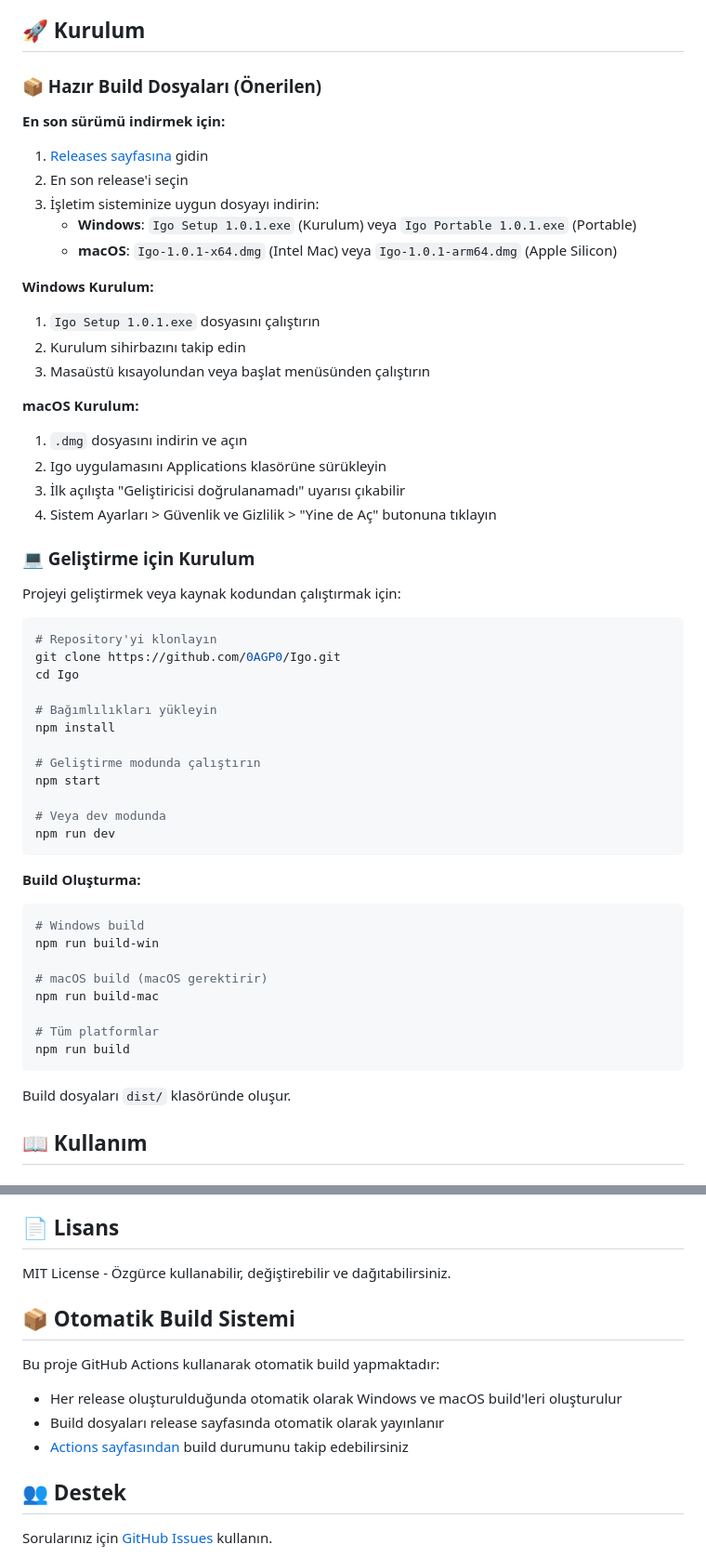
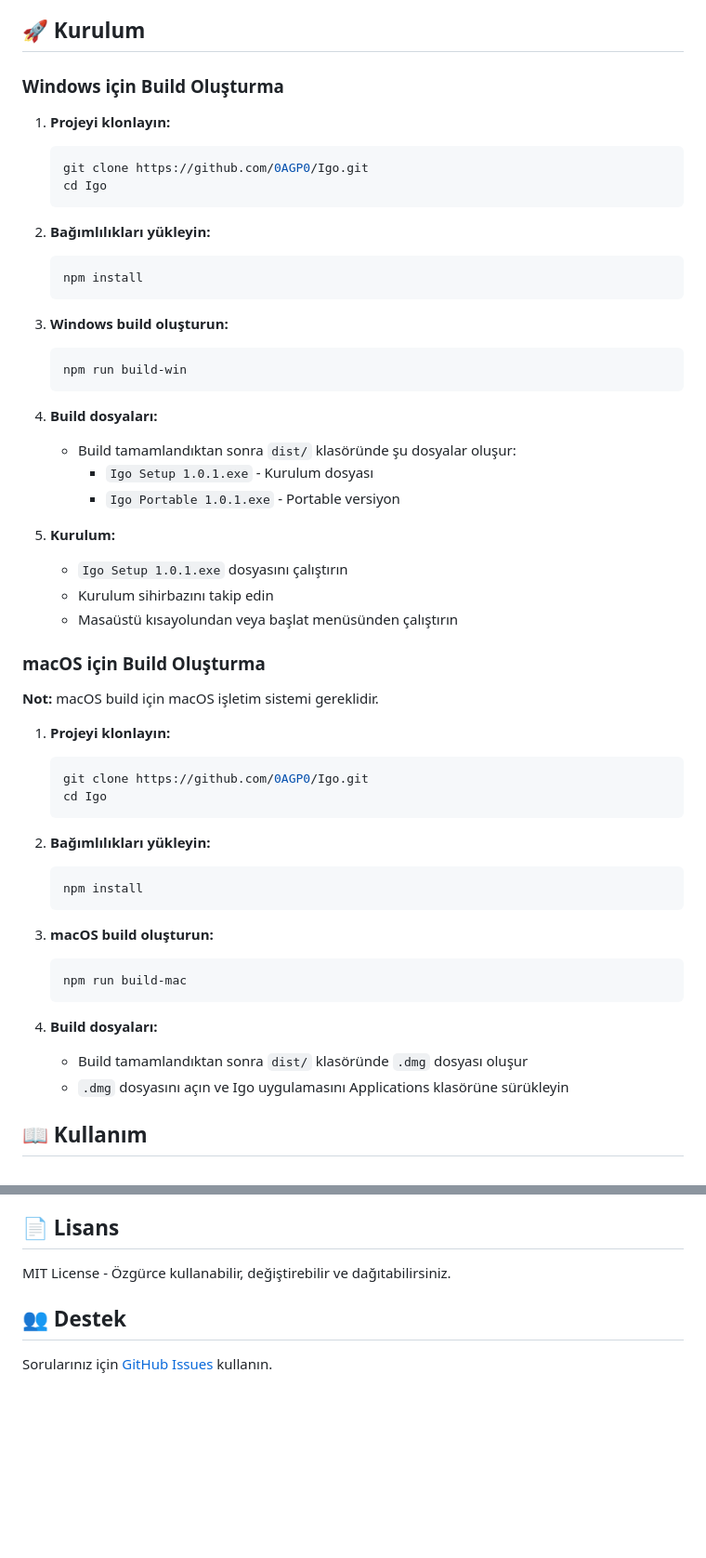
Before and after one commit to 0AGP0/Igo, a Markdown page: README.md, 2 parts joined by grey strips. Shown: that part at 93% size. GitHub-like rendering; blank space fills up the shorter version.

````diff
--- a/README.md
+++ b/README.md
@@ -34,58 +34,57 @@ Modern ve şık masaüstü not widget'ı. Electron ile geliştirilmiş, güçlü
 
 ## 🚀 Kurulum
 
-### 📦 Hazır Build Dosyaları (Önerilen)
+### Windows için Build Oluşturma
 
-**En son sürümü indirmek için:**
-1. [Releases sayfasına](https://github.com/0AGP0/Igo/releases) gidin
-2. En son release'i seçin
-3. İşletim sisteminize uygun dosyayı indirin:
-   - **Windows**: `Igo Setup 1.0.1.exe` (Kurulum) veya `Igo Portable 1.0.1.exe` (Portable)
-   - **macOS**: `Igo-1.0.1-x64.dmg` (Intel Mac) veya `Igo-1.0.1-arm64.dmg` (Apple Silicon)
+1. **Projeyi klonlayın:**
+   ```bash
+   git clone https://github.com/0AGP0/Igo.git
+   cd Igo
+   ```
 
-**Windows Kurulum:**
-1. `Igo Setup 1.0.1.exe` dosyasını çalıştırın
-2. Kurulum sihirbazını takip edin
-3. Masaüstü kısayolundan veya başlat menüsünden çalıştırın
+2. **Bağımlılıkları yükleyin:**
+   ```bash
+   npm install
+   ```
 
-**macOS Kurulum:**
-1. `.dmg` dosyasını indirin ve açın
-2. Igo uygulamasını Applications klasörüne sürükleyin
-3. İlk açılışta "Geliştiricisi doğrulanamadı" uyarısı çıkabilir
-4. Sistem Ayarları > Güvenlik ve Gizlilik > "Yine de Aç" butonuna tıklayın
+3. **Windows build oluşturun:**
+   ```bash
+   npm run build-win
+   ```
 
-### 💻 Geliştirme için Kurulum
+4. **Build dosyaları:**
+   - Build tamamlandıktan sonra `dist/` klasöründe şu dosyalar oluşur:
+     - `Igo Setup 1.0.1.exe` - Kurulum dosyası
+     - `Igo Portable 1.0.1.exe` - Portable versiyon
 
-Projeyi geliştirmek veya kaynak kodundan çalıştırmak için:
+5. **Kurulum:**
+   - `Igo Setup 1.0.1.exe` dosyasını çalıştırın
+   - Kurulum sihirbazını takip edin
+   - Masaüstü kısayolundan veya başlat menüsünden çalıştırın
 
-```bash
-# Repository'yi klonlayın
-git clone https://github.com/0AGP0/Igo.git
-cd Igo
+### macOS için Build Oluşturma
 
-# Bağımlılıkları yükleyin
-npm install
+**Not:** macOS build için macOS işletim sistemi gereklidir.
 
-# Geliştirme modunda çalıştırın
-npm start
+1. **Projeyi klonlayın:**
+   ```bash
+   git clone https://github.com/0AGP0/Igo.git
+   cd Igo
+   ```
 
-# Veya dev modunda
-npm run dev
-```
+2. **Bağımlılıkları yükleyin:**
+   ```bash
+   npm install
+   ```
 
-**Build Oluşturma:**
-```bash
-# Windows build
-npm run build-win
+3. **macOS build oluşturun:**
+   ```bash
+   npm run build-mac
+   ```
 
-# macOS build (macOS gerektirir)
-npm run build-mac
-
-# Tüm platformlar
-npm run build
-```
-
-Build dosyaları `dist/` klasöründe oluşur.
+4. **Build dosyaları:**
+   - Build tamamlandıktan sonra `dist/` klasöründe `.dmg` dosyası oluşur
+   - `.dmg` dosyasını açın ve Igo uygulamasını Applications klasörüne sürükleyin
 
 ## 📖 Kullanım
 
@@ -197,13 +196,6 @@ Gelecek güncellemeler:
 
 MIT License - Özgürce kullanabilir, değiştirebilir ve dağıtabilirsiniz.
 
-## 📦 Otomatik Build Sistemi
-
-Bu proje GitHub Actions kullanarak otomatik build yapmaktadır:
-- Her release oluşturulduğunda otomatik olarak Windows ve macOS build'leri oluşturulur
-- Build dosyaları release sayfasında otomatik olarak yayınlanır
-- [Actions sayfasından](https://github.com/0AGP0/Igo/actions) build durumunu takip edebilirsiniz
-
 ## 👥 Destek
 
 Sorularınız için [GitHub Issues](https://github.com/0AGP0/Igo/issues) kullanın.
````
